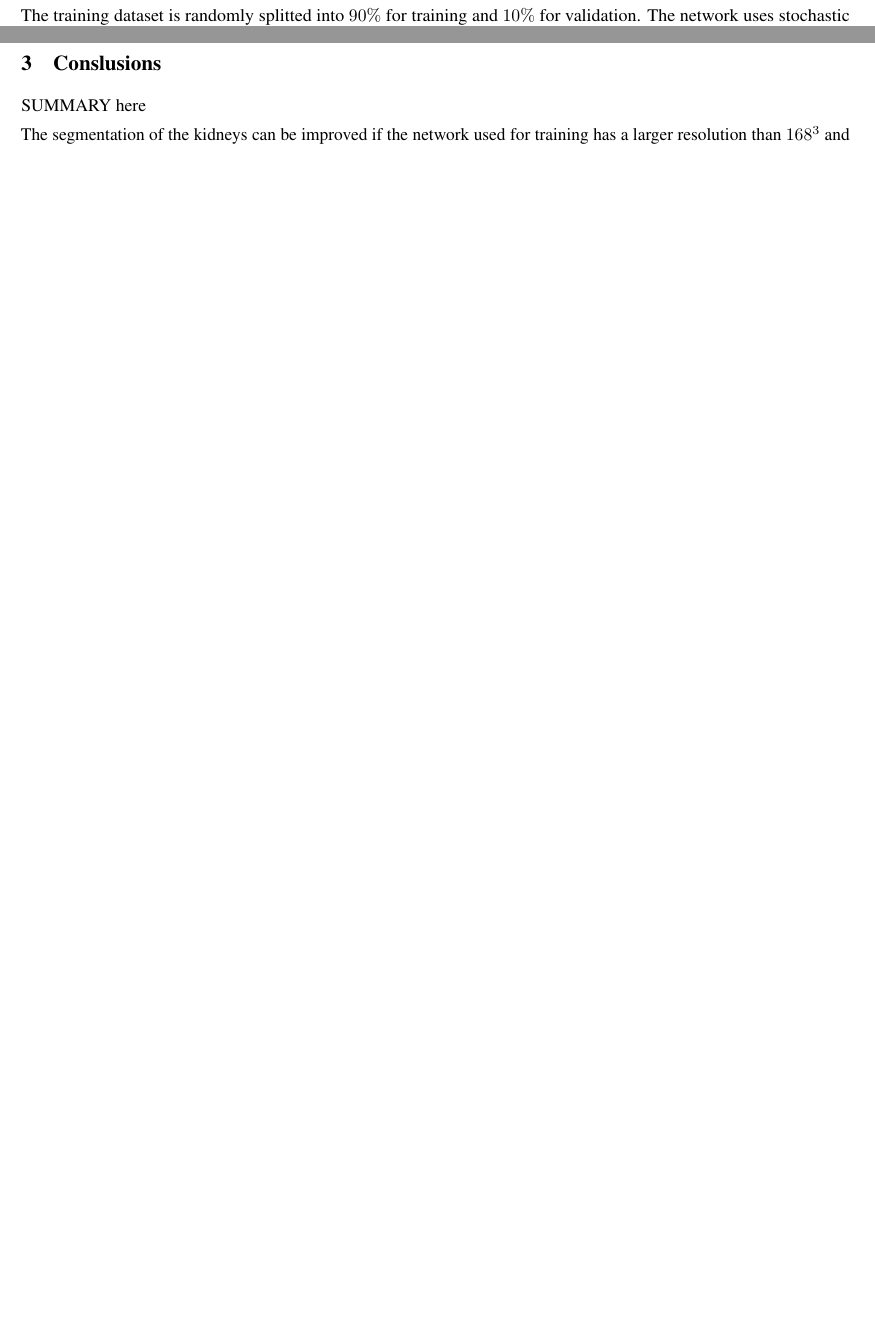
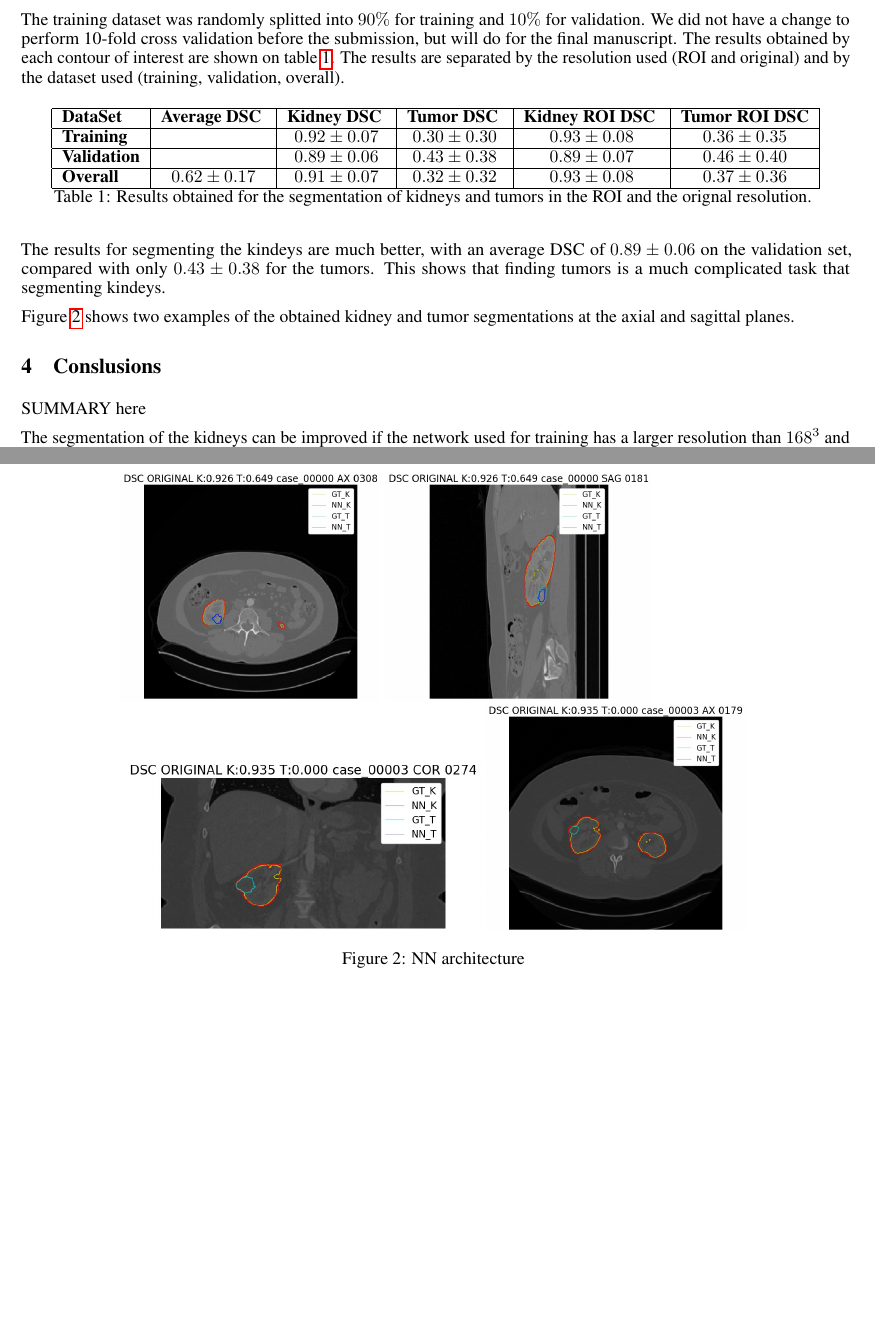
Before and after one commit to olmozavala/KitsPaper, a LaTeX paper (template.tex): two parts of pages 2 and 3 of 3 before the commit and two parts of pages 3 and 4 of 4 after it, joined at a grey line, cut so that both start at the same text, the shorter picture padded with empty space. Compiled offline with pdfLaTeX.

Commit message:
Added draft results

```diff
--- a/template.tex
+++ b/template.tex
@@ -105,7 +105,6 @@ network is shown in figure \ref{fig:arc}.  Each convolutional layer has relu as
 filters size $3\times 3 \times 3$, with the exception of the last convolutional layer which
 uses a sigmoid activation function. Each convolutional layer in the decoding phase has batch normalization to improve the generalization of the network. Finally, the dimensions of the input and output images is $168^3$.
 
-The training dataset is randomly splitted into $90\%$ for training and $10\%$ for validation.
 The network uses stochastic gradient descent as the optimization method, the number of steps per epoch is
 100 and the number of steps when computing the metrics on the validation set is 20. The trainig is
 stopped after 1000 iterations or when the loss function on the validation set do not improves after
@@ -136,6 +135,50 @@ After that, only the top three structures  larger than 10 cubic centimeters are
 are segmented using the same network but the proper weights for predicting for tumors. The resulting output is masked
 by the predicted kidneys in the previous step. Finally both segmentaitons are interpolated into its original CT resolution using Nearest Neighbor implementation in Simple ITK.
 
+\section{Results}
+\label{sec:results}
+The training dataset was randomly splitted into $90\%$ for training and $10\%$ for validation.
+We did not have a change to perform 10-fold cross validation before the submission, but
+will do for the final manuscript. The results obtained by each contour of interest are shown on table \ref{table:res}.
+The results are separated by the resolution used (ROI and original) and by the dataset used (training, validation, overall).
+
+\begin{table}[h]
+    \centering
+
+    \begin{tabular}{|l|c|c|c|c|c|}
+        \hline
+        \textbf{DataSet} & \textbf{Average DSC } & \textbf{Kidney DSC } & \textbf{Tumor DSC } & \textbf{Kidney ROI DSC } & \textbf{Tumor ROI DSC }\\
+        \hline
+        \textbf{Training} && $0.92\pm0.07$ & $0.30\pm0.30$ & $0.93\pm0.08$ & $0.36\pm0.35$ \\
+        \hline
+        \textbf{Validation} && $0.89\pm0.06$ & $0.43\pm0.38$ & $0.89\pm0.07$ & $0.46\pm0.40$\\
+        \hline
+        \textbf{Overall}  & $0.62\pm0.17$ & $0.91\pm0.07$ & $0.32\pm0.32$ & $0.93\pm0.08$ & $0.37\pm0.36$\\
+        \hline
+    \end{tabular}
+
+    \caption{Results obtained for the segmentation of kidneys and tumors in the ROI and the orignal resolution. }
+    \label{table:res}
+\end{table}
+
+The results for segmenting the kindeys are much better, with an average DSC of $0.89\pm0.06$ on the validation set, compared
+with only $0.43\pm0.38$ for the tumors. This shows that finding tumors is a much complicated task that segmenting kindeys.
+
+Figure \ref{fig:res1} shows two examples of the obtained kidney and tumor segmentations at the axial and sagittal planes.
+
+\begin{figure}[h]
+    \centering
+    \includegraphics[totalheight=.20\textheight]{imgs/ex1.jpg}
+    \includegraphics[totalheight=.20\textheight]{imgs/ex2.jpg}
+    \newline
+    \includegraphics[totalheight=.15\textheight]{imgs/ex3.jpg}
+    \includegraphics[totalheight=.20\textheight]{imgs/ex4.jpg}
+    \caption{NN architecture }
+    \label{fig:res1}
+\end{figure}
+
+
+
 \section{Conslusions}
 \label{sec:conlusions}
 SUMMARY here
```
Also changed, not shown: imgs/ex1.jpg (added), imgs/ex2.jpg (added), imgs/ex3.jpg (added), imgs/ex4.jpg (added).
